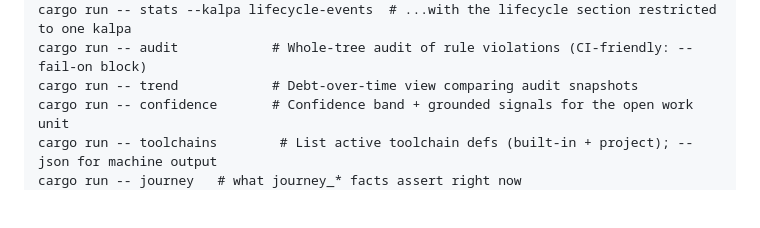
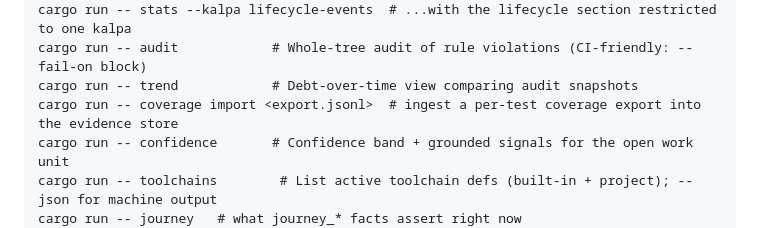
Before and after one commit to awaterma/phronesis, a Markdown page: crates/phronesis-mcp/CLAUDE.md, the part around the change. GitHub-like rendering; blank space fills up the shorter version.

```diff
--- a/crates/phronesis-mcp/CLAUDE.md
+++ b/crates/phronesis-mcp/CLAUDE.md
@@ -21,6 +21,7 @@ cargo run -- stats             # Read-only per-rule summary of .phronesis/log.js
 cargo run -- stats --kalpa lifecycle-events  # ...with the lifecycle section restricted to one kalpa
 cargo run -- audit            # Whole-tree audit of rule violations (CI-friendly: --fail-on block)
 cargo run -- trend            # Debt-over-time view comparing audit snapshots
+cargo run -- coverage import <export.jsonl>  # ingest a per-test coverage export into the evidence store
 cargo run -- confidence       # Confidence band + grounded signals for the open work unit
 cargo run -- toolchains        # List active toolchain defs (built-in + project); --json for machine output
 cargo run -- journey   # what journey_* facts assert right now
```
Also changed, not shown: AGENTS.md (+1 -0 lines).
